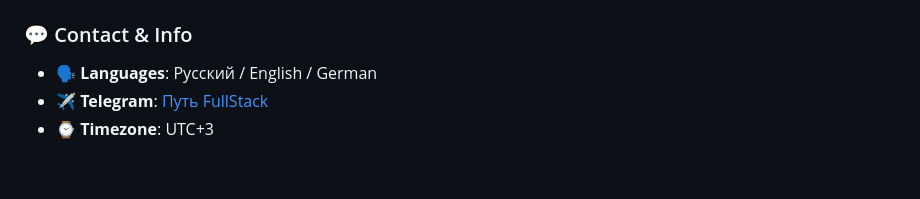
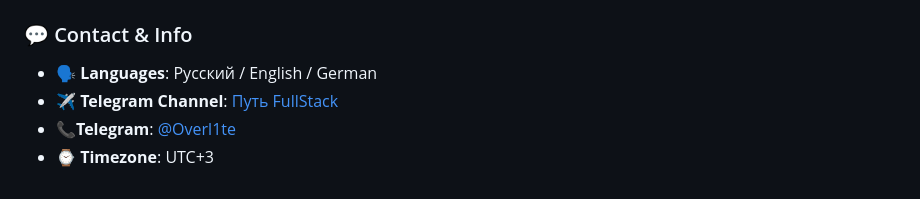
Before and after one commit to Overl1te/Overl1te, a Markdown page: README.md, the part around the change. Drawn GitHub-style.

```diff
--- a/README.md
+++ b/README.md
@@ -55,5 +55,6 @@
 ### 💬 Contact & Info
 
 * 🗣️ **Languages**: Русский / English / German
-* ✈️ **Telegram**: [Путь FullStack](https://t.me/WayFullStack)
+* ✈️ **Telegram Channel**: [Путь FullStack](https://t.me/WayFullStack)
+* 📞**Telegram**: [@Overl1te](https://t.me/Overl1te)
 * ⌚ **Timezone**: UTC+3
```
